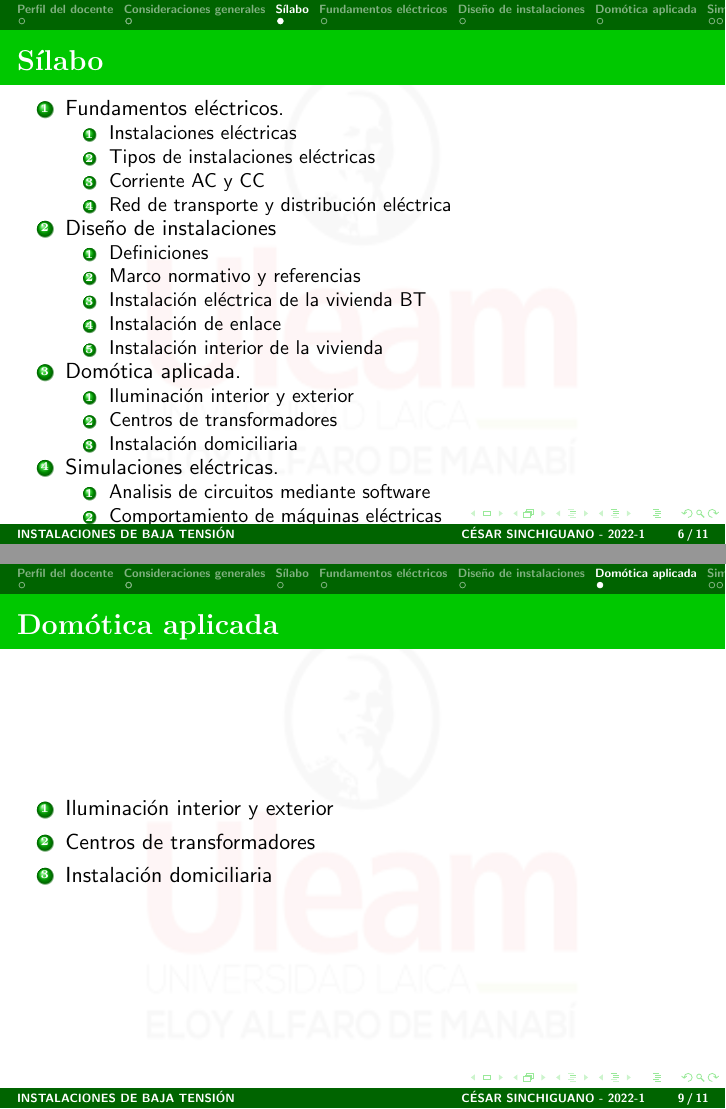
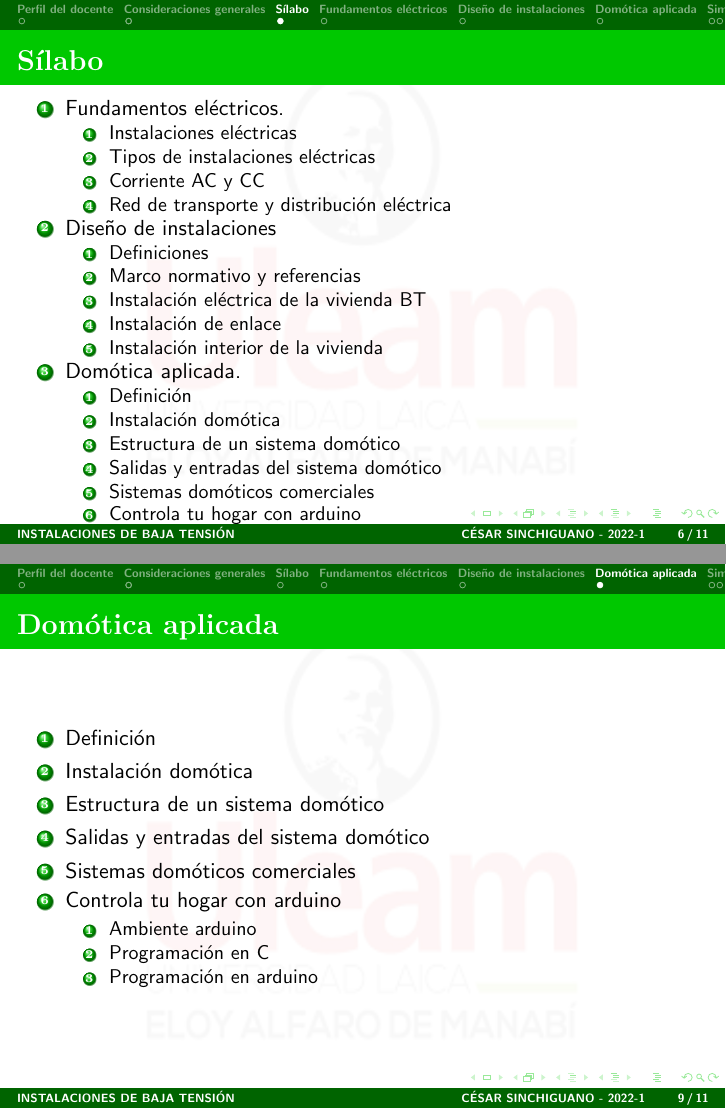
Before and after one commit to Sinchiguano/Electromechanical, LaTeX slides (INSTALACIONES ELECTRICAS/01_SILABO/introClass.tex): pages 6 and 9 of 11, joined at a grey line. Compiled offline with pdfLaTeX.

Commit message:
presentation

```diff
--- a/INSTALACIONES ELECTRICAS/01_SILABO/introClass.tex
+++ b/INSTALACIONES ELECTRICAS/01_SILABO/introClass.tex
@@ -144,15 +144,23 @@
 			\end{enumerate}
 		\item Domótica aplicada.
 			\begin{enumerate}
-			\item Iluminación interior y exterior
-			\item Centros de transformadores
-			\item Instalación domiciliaria
+			\item Definición
+			\item Instalación domótica
+			\item Estructura de un sistema domótico
+			\item Salidas y entradas del sistema domótico
+			\item Sistemas domóticos comerciales
+			\item Controla tu hogar con arduino
+			\begin{enumerate}
+				\item Ambiente arduino
+				\item Programación en C
+				\item Programación en arduino
+			\end{enumerate}
 			\end{enumerate}
 		\item Simulaciones eléctricas.
 			\begin{enumerate}
-			\item Analisis de circuitos mediante software
-			\item Comportamiento de máquinas eléctricas
-			\item Automatización industrial
+			\item TINKERCAD
+			\item LED parpadeante
+			\item LCD mensaje
 			\end{enumerate}
 		\end{enumerate}
 \end{frame}
@@ -193,9 +206,17 @@
 \begin{frame}
 		\frametitle{Domótica aplicada}
 		\begin{enumerate}
-			\item Iluminación interior y exterior
-			\item Centros de transformadores
-			\item Instalación domiciliaria
+			\item Definición
+			\item Instalación domótica
+			\item Estructura de un sistema domótico
+			\item Salidas y entradas del sistema domótico
+			\item Sistemas domóticos comerciales
+			\item Controla tu hogar con arduino
+			\begin{enumerate}
+				\item Ambiente arduino
+				\item Programación en C
+				\item Programación en arduino
+			\end{enumerate}
 		\end{enumerate}
 \end{frame}
 
@@ -204,5 +225,3 @@
 \section{Simulaciones eléctricas}
 \begin{frame}{Simulaciones eléctricas}
 		\begin{enumerate}
-			\item Analisis de circuitos mediante software
-			\item Comportamiento de máquinas eléctricas
```
Also changed, not shown: INSTALACIONES ELECTRICAS/01_SILABO/introClass.pdf, INSTALACIONES ELECTRICAS/01_SILABO/introClass.tex (15 more changed lines), 4 other files.
